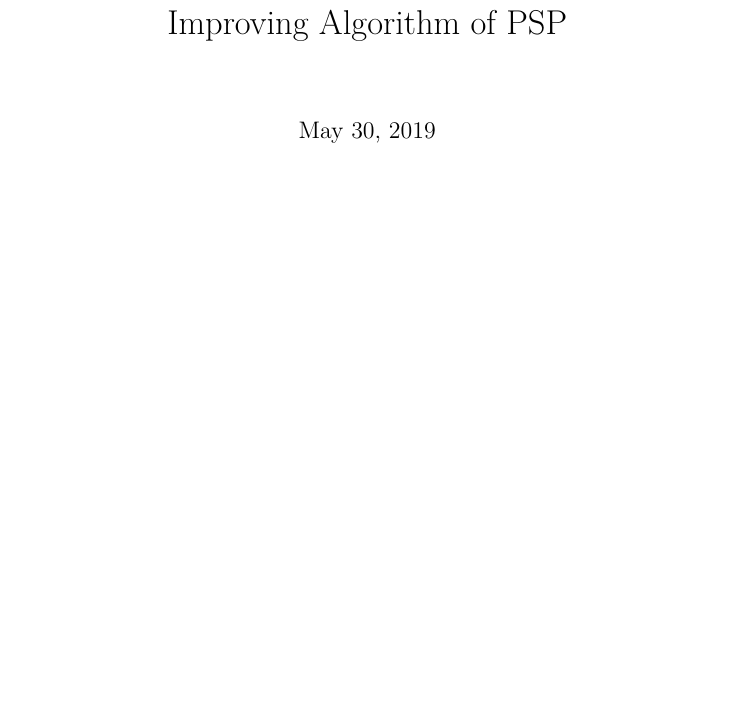
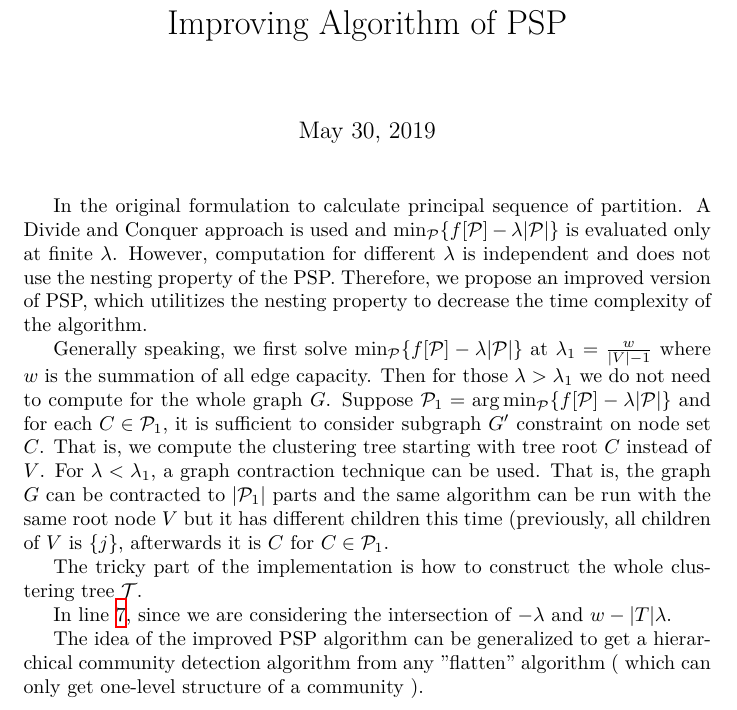
Before and after one commit to zhaofeng-shu33/info-clustering-research, a LaTeX document (psp_improved.tex): part of the page before the commit and part of page 1 of 2 after it, cut so that both start at the same text, the shorter picture padded with empty space. Compiled offline with XeLaTeX.

Commit message:
add new alg doc

```diff
--- a/psp_improved.tex
+++ b/psp_improved.tex
@@ -4,6 +4,13 @@
 \title{Improving Algorithm of PSP}
 \begin{document}
 \maketitle
+
+In the original formulation to calculate principal sequence of partition. A Divide and Conquer approach is used and $\min_{\P} \{f[\P]-\lambda \abs{\P}\}$ is evaluated only at finite $\lambda$. However, computation for different $\lambda$ is independent and does not use the nesting property of the PSP. Therefore, we propose an improved version of PSP, which utilitizes the nesting property to decrease the time complexity of the algorithm.
+
+Generally speaking, we first solve $\min_{\P} \{ f[\P]-\lambda \abs{\P} \}$ at $\lambda_1 = \frac{w}{\abs{V}-1}$ where $w$ is the summation of all edge capacity. Then for those $\lambda > \lambda_1$ we do not need to compute for the whole graph $G$. Suppose $\P_1 = \argmin_{\P} \{ f[\P]-\lambda \abs{\P} \}$ and for each $ C \in \P_1$, it is sufficient to consider subgraph $G'$ constraint on node set $C$. That is, we compute the clustering tree starting with tree root $C$ instead of $V$. For $\lambda < \lambda_1$, a graph contraction technique can be used. That is, the graph $G$ can be contracted to $\abs{\P_1}$ parts and the same algorithm can be run with the same root node $V$ but it has different children this time (previously, all children of $V$ is $\{j\}$, afterwards it is $C$ for $C \in \P_1$.
+
+The tricky part of the implementation is how to construct the whole clustering tree $\mathcal{T}$.
+
 \begin{algorithm}
 \caption{}\label{alg:psp_a}
 \begin{algorithmic}[1]
@@ -36,4 +43,7 @@
 \ENDFUNCTION
 \end{algorithmic}
 \end{algorithm}
+In line \ref{line:intersection}, since we are considering the intersection of $-\lambda$ and $w-\abs{T}\lambda $.
+
+The idea of the improved PSP algorithm can be generalized to get a hierarchical community detection algorithm from any "flatten" algorithm ( which can only get one-level structure of a community ).
 \end{document}
```
Also changed, not shown: psp_improved.tex (2 more changed lines).
